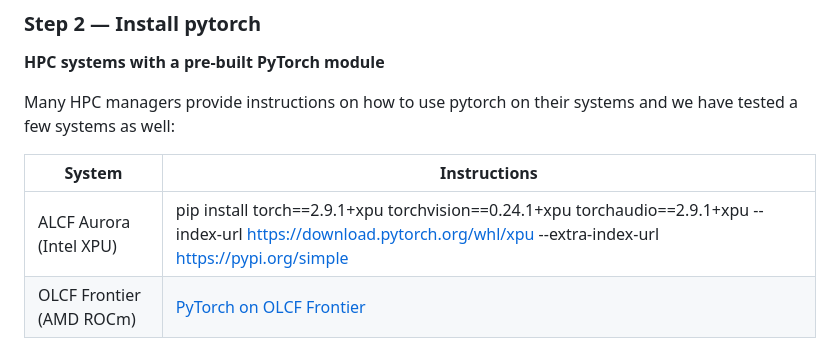
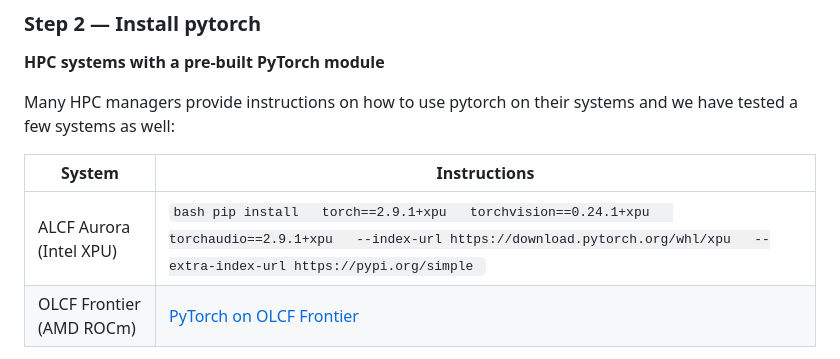
Before and after one commit to mconery/Betanfer, a Markdown page: README.md, the part around the change. GitHub-like rendering.

Commit message:
Format ALCF Aurora installation command in README
Updated installation instructions for ALCF Aurora to use code formatting.

````diff
--- a/README.md
+++ b/README.md
@@ -35,7 +35,7 @@ Many HPC managers provide instructions on how to use pytorch on their systems an
 
 | System | Instructions |
 |---|---|
-| ALCF Aurora (Intel XPU) | pip install   torch==2.9.1+xpu   torchvision==0.24.1+xpu   torchaudio==2.9.1+xpu   --index-url https://download.pytorch.org/whl/xpu   --extra-index-url https://pypi.org/simple |
+| ALCF Aurora (Intel XPU) | ```bash pip install   torch==2.9.1+xpu   torchvision==0.24.1+xpu   torchaudio==2.9.1+xpu   --index-url https://download.pytorch.org/whl/xpu   --extra-index-url https://pypi.org/simple ``` |
 | OLCF Frontier (AMD ROCm) | [PyTorch on OLCF Frontier](https://docs.olcf.ornl.gov/software/analytics/pytorch_frontier.html#installing-pytorch) |
 
 **Workstations and other clusters**
````
